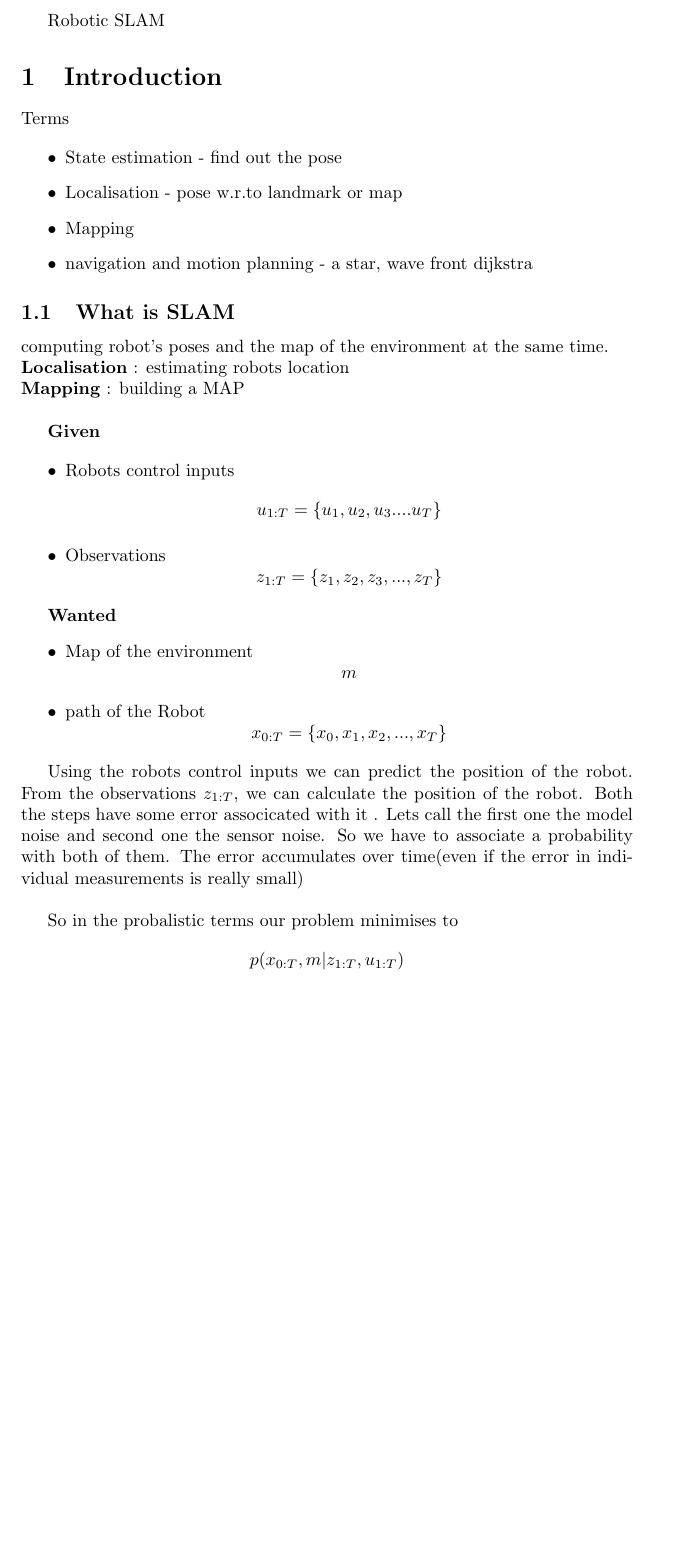
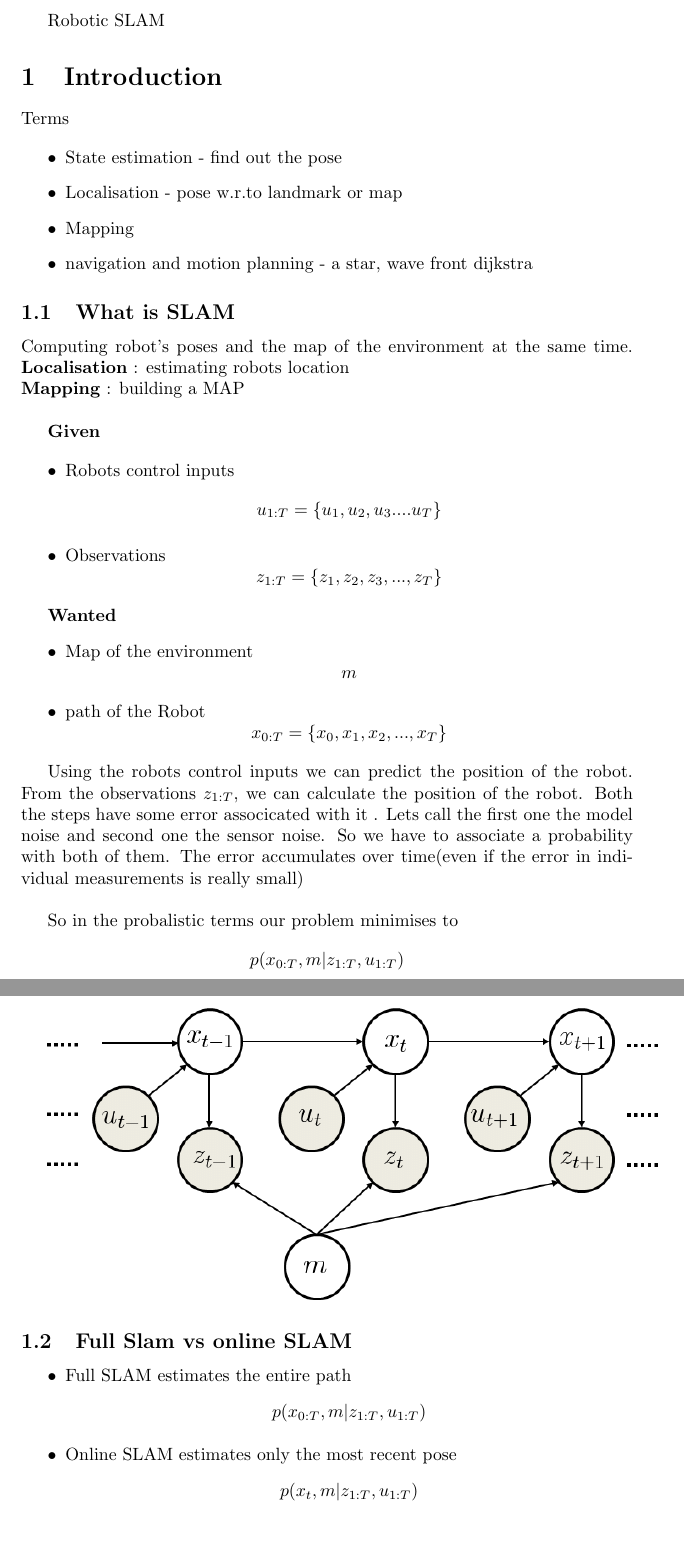
Before and after one commit to aswinpajayan/seminar-related, a LaTeX document (notes.tex): part of the page before the commit and two parts of pages 1 and 2 of 2 after it, the two joined at a grey line, cut so that both start at the same text, the shorter picture padded with empty space. Compiled offline with pdfLaTeX.

Commit message:
added graphical models

```diff
--- a/notes.tex
+++ b/notes.tex
@@ -1,5 +1,5 @@
 \documentclass{article}
-
+\usepackage{graphicx}
 \begin{document}
 Robotic SLAM
 \section{Introduction}
@@ -13,8 +13,8 @@ Terms
 \end{itemize}
 
 \subsection{What is SLAM}
-
-computing robot's poses and the map of the environment at the same time.\\
+    Computing robot's poses and the map of the environment at the
+    same time.
 \textbf{Localisation} : estimating robots location\\
 \textbf{Mapping}      : building a MAP\\
 
@@ -40,4 +40,13 @@ error in individual measurements is really small)\\
 
 So in the probalistic terms our problem minimises to
 $$p(x_{0:T},m|z_{1:T},u_{1:T})$$
+
+
+\includegraphics[width = \linewidth]{graphical_model.png}
+\subsection{Full Slam vs online SLAM}
+    \begin{itemize}
+        \item Full SLAM estimates the entire path $$p(x_{0:T},m|z_{1:T},u_{1:T})$$
+        \item Online SLAM estimates only the most recent pose $$p(x_{t},m|z_{1:T},u_{1:T})$$
+    \end{itemize}
+\includegraphics[width = \linewidth]{online_SLAM.jpg}
 \end{document}
```
Also changed, not shown: graphical_model.png (added), notes.pdf, online_SLAM.jpg (added).
